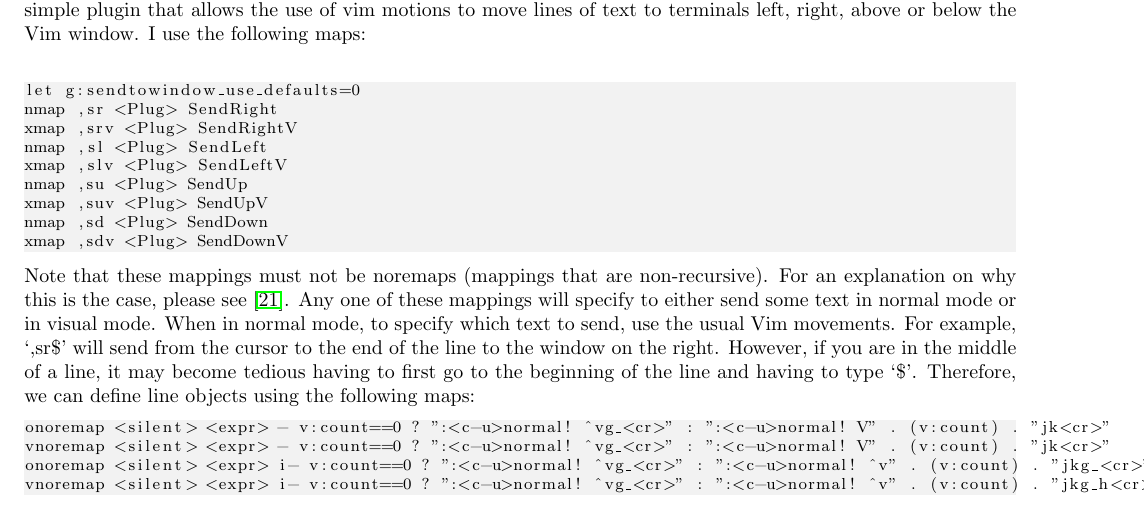
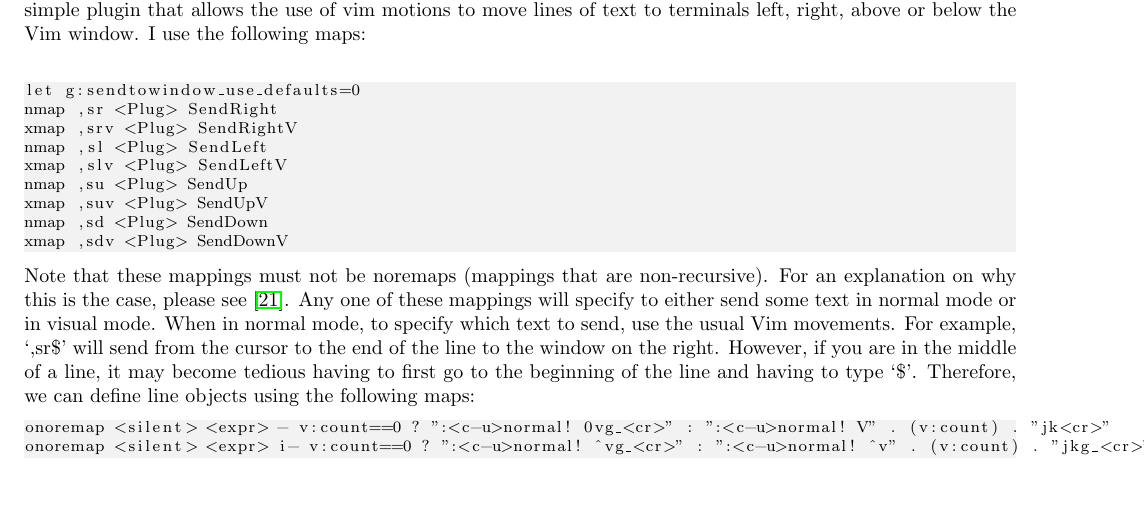
Before and after one commit to hwangoh/dotfiles, a LaTeX document (Workflow_Notes/Workflow_Notes.tex): part of page 6 of 9, cut so that both start at the same text. Compiled offline with pdfLaTeX.

Commit message:
updated vimrc. Removed v maps for lines and also changed 0V to -vg_

```diff
--- a/Workflow_Notes/Workflow_Notes.tex
+++ b/Workflow_Notes/Workflow_Notes.tex
@@ -471,10 +471,8 @@ line, it may become tedious having to first go to the beginning of the line and
 having to type `\$'. Therefore, we can define line objects using the following
 maps:
 \begin{lstlisting}
-onoremap <silent> <expr> - v:count==0 ? ":<c-u>normal! ^vg_<cr>" : ":<c-u>normal! V" . (v:count) . "jk<cr>"
-vnoremap <silent> <expr> - v:count==0 ? ":<c-u>normal! ^vg_<cr>" : ":<c-u>normal! V" . (v:count) . "jk<cr>"
+onoremap <silent> <expr> - v:count==0 ? ":<c-u>normal! 0vg_<cr>" : ":<c-u>normal! V" . (v:count) . "jk<cr>"
 onoremap <silent> <expr> i- v:count==0 ? ":<c-u>normal! ^vg_<cr>" : ":<c-u>normal! ^v" . (v:count) . "jkg_<cr>"
-vnoremap <silent> <expr> i- v:count==0 ? ":<c-u>normal! ^vg_<cr>" : ":<c-u>normal! ^v" . (v:count) . "jkg_h<cr>"
 \end{lstlisting}
 With '-' alone the indentation is left intact and 'i-' is without indentation.
 So, for example, `,sr-' will send the line under the cursor to the window on
```
Also changed, not shown: Workflow_Notes/Workflow_Notes.pdf, 1 other file.
